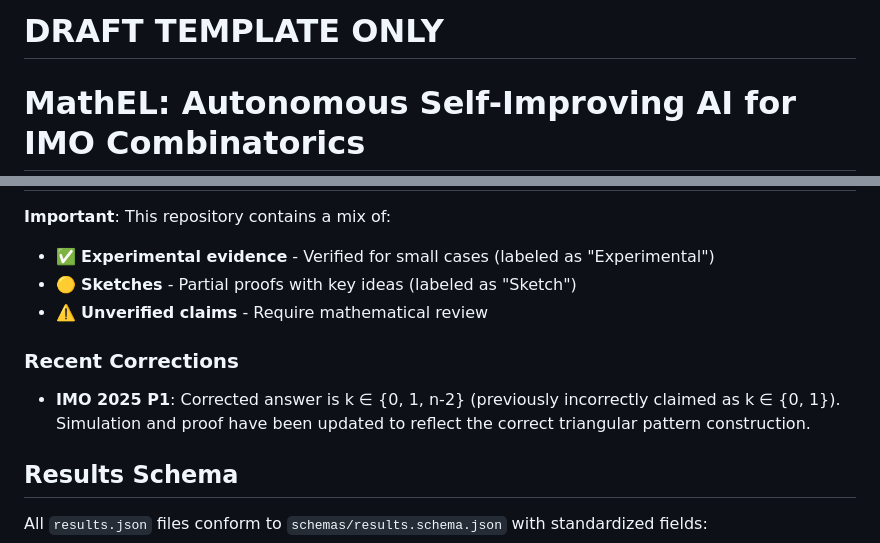
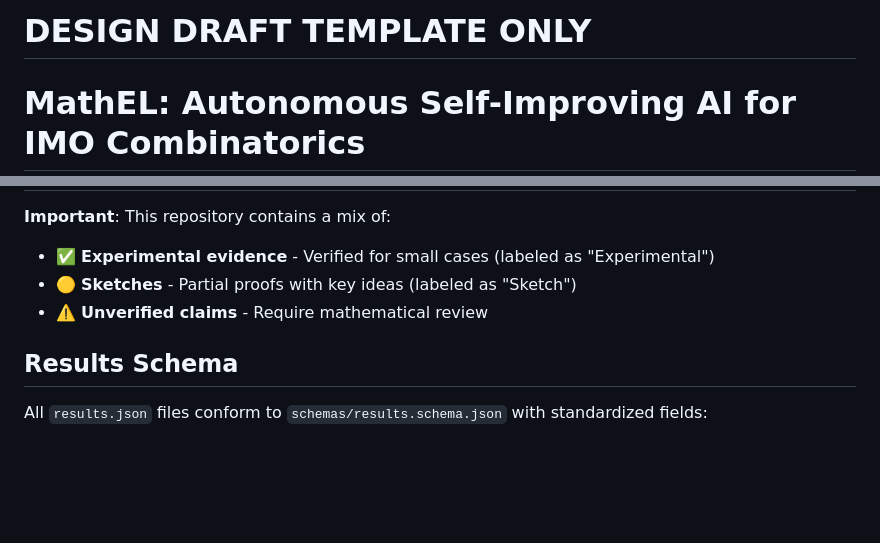
Before and after one commit to mathelai/github.io, a Markdown page: README.md, 2 parts joined by grey strips. Drawn GitHub-style; blank space fills up the shorter version.

```diff
--- a/README.md
+++ b/README.md
@@ -1,4 +1,4 @@
-# DRAFT TEMPLATE ONLY
+# DESIGN DRAFT TEMPLATE ONLY
 # MathEL: Autonomous Self-Improving AI for IMO Combinatorics
 
 A comprehensive collection of simulations, visualizations, and analyses for 39 International Mathematical Olympiad (IMO) combinatorics problems spanning 2000-2025.
@@ -110,9 +110,6 @@ All problems are **combinatorics** with subcategories including:
 - 🟡 **Sketches** - Partial proofs with key ideas (labeled as "Sketch")
 - ⚠️ **Unverified claims** - Require mathematical review
 
-### Recent Corrections
-- **IMO 2025 P1**: Corrected answer is k ∈ {0, 1, n-2} (previously incorrectly claimed as k ∈ {0, 1}). Simulation and proof have been updated to reflect the correct triangular pattern construction.
-
 ## Results Schema
 
 All `results.json` files conform to `schemas/results.schema.json` with standardized fields:
```
